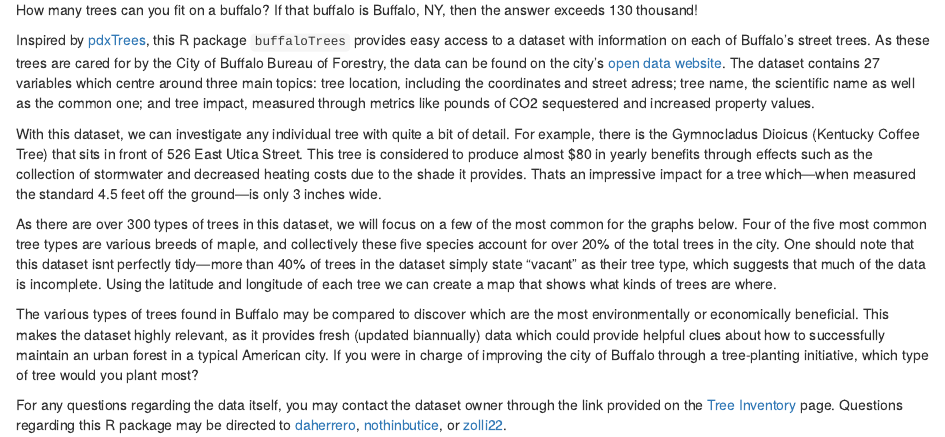
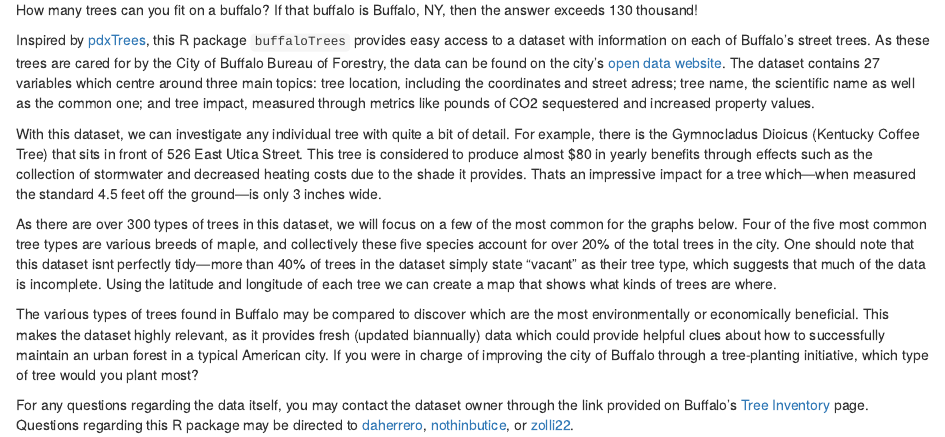
Before and after one commit to zolli22/buffaloTrees_package, an R Markdown document (blog/blog.Rmd): the page in a window 1100 px wide, from 70 px down. Rendered offline with R 4.5, knitr and Pandoc, with nearby package versions; the code chunks are not run, so their results and figures are left out.

Commit message:
updated blog post

````diff
--- a/blog/blog.Rmd
+++ b/blog/blog.Rmd
@@ -50,4 +50,4 @@ ggplot(buf_comm, aes(x = common_name, y = total_yearly_eco_benefits, color = com
         axis.text.x=element_blank())
 ```
 
-For any questions regarding the data itself, you may contact the dataset owner through the link provided on the [Tree Inventory](https://data.buffalony.gov/Quality-of-Life/Tree-Inventory/n4ni-uuec) page.  Questions regarding this R package may be directed to [daherrero](https://github.com/daherrero), [nothinbutice](https://github.com/nothinbutice), or [zolli22](https://github.com/zolli22).
+For any questions regarding the data itself, you may contact the dataset owner through the link provided on Buffalo's [Tree Inventory](https://data.buffalony.gov/Quality-of-Life/Tree-Inventory/n4ni-uuec) page.  Questions regarding this R package may be directed to [daherrero](https://github.com/daherrero), [nothinbutice](https://github.com/nothinbutice), or [zolli22](https://github.com/zolli22).
````
